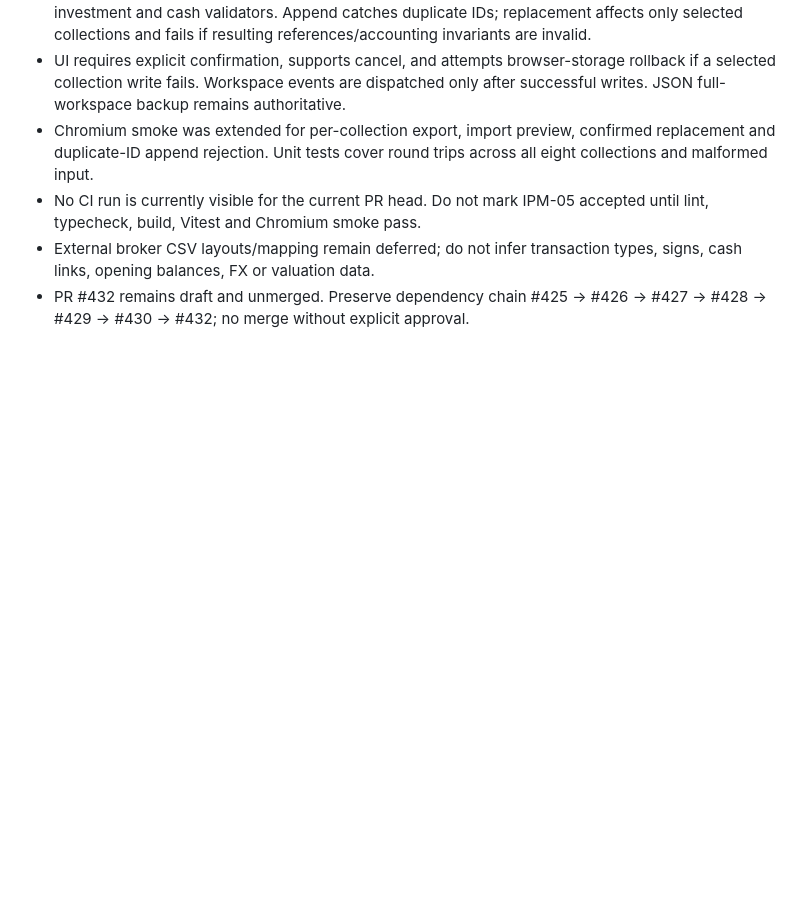
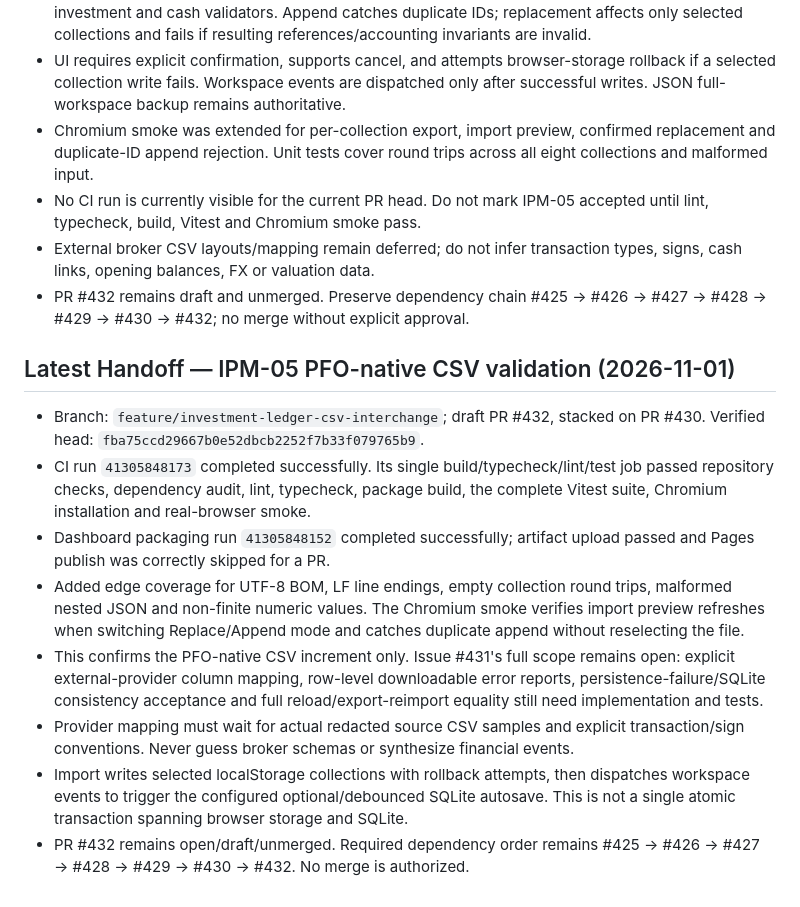
Before and after one commit to SRSekhar/Personal-Family-Office, a Markdown page: .ai/HANDOFF.md, the part around the change. GitHub-like rendering; blank space fills up the shorter version.

Commit message:
docs: update IPM-05 handoff with verified CI

```diff
--- a/.ai/HANDOFF.md
+++ b/.ai/HANDOFF.md
@@ -297,3 +297,15 @@ Continue from stacked branch feature/investment-portfolio-reconciliation, based
 - No CI run is currently visible for the current PR head. Do not mark IPM-05 accepted until lint, typecheck, build, Vitest and Chromium smoke pass.
 - External broker CSV layouts/mapping remain deferred; do not infer transaction types, signs, cash links, opening balances, FX or valuation data.
 - PR #432 remains draft and unmerged. Preserve dependency chain #425 → #426 → #427 → #428 → #429 → #430 → #432; no merge without explicit approval.
+
+
+## Latest Handoff — IPM-05 PFO-native CSV validation (2026-11-01)
+
+- Branch: `feature/investment-ledger-csv-interchange`; draft PR #432, stacked on PR #430. Verified head: `fba75ccd29667b0e52dbcb2252f7b33f079765b9`.
+- CI run `41305848173` completed successfully. Its single build/typecheck/lint/test job passed repository checks, dependency audit, lint, typecheck, package build, the complete Vitest suite, Chromium installation and real-browser smoke.
+- Dashboard packaging run `41305848152` completed successfully; artifact upload passed and Pages publish was correctly skipped for a PR.
+- Added edge coverage for UTF-8 BOM, LF line endings, empty collection round trips, malformed nested JSON and non-finite numeric values. The Chromium smoke verifies import preview refreshes when switching Replace/Append mode and catches duplicate append without reselecting the file.
+- This confirms the PFO-native CSV increment only. Issue #431's full scope remains open: explicit external-provider column mapping, row-level downloadable error reports, persistence-failure/SQLite consistency acceptance and full reload/export-reimport equality still need implementation and tests.
+- Provider mapping must wait for actual redacted source CSV samples and explicit transaction/sign conventions. Never guess broker schemas or synthesize financial events.
+- Import writes selected localStorage collections with rollback attempts, then dispatches workspace events to trigger the configured optional/debounced SQLite autosave. This is not a single atomic transaction spanning browser storage and SQLite.
+- PR #432 remains open/draft/unmerged. Required dependency order remains #425 → #426 → #427 → #428 → #429 → #430 → #432. No merge is authorized.
```
